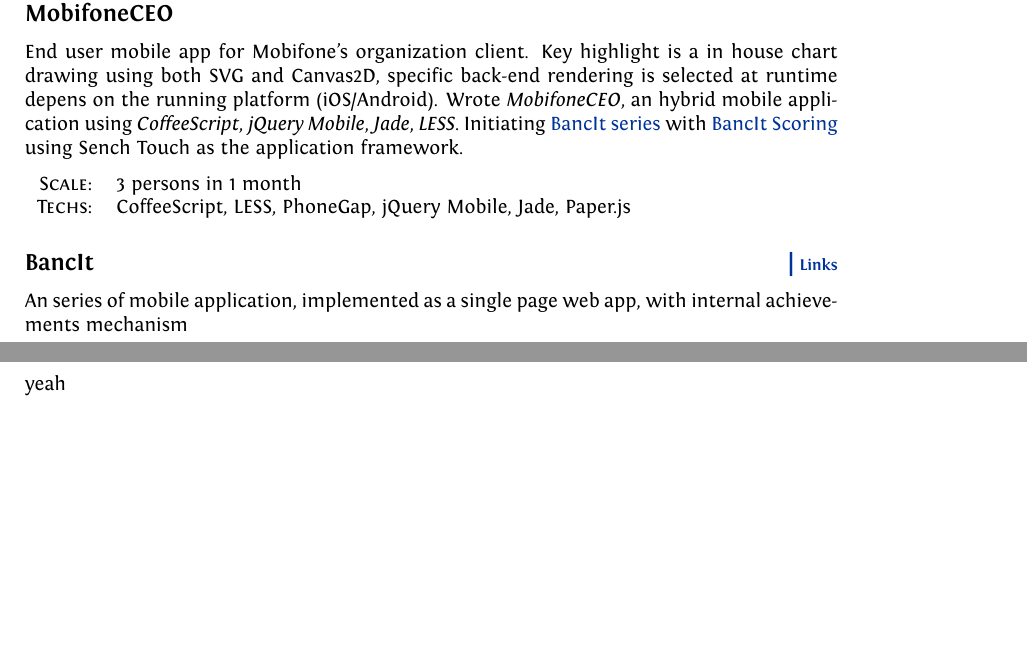
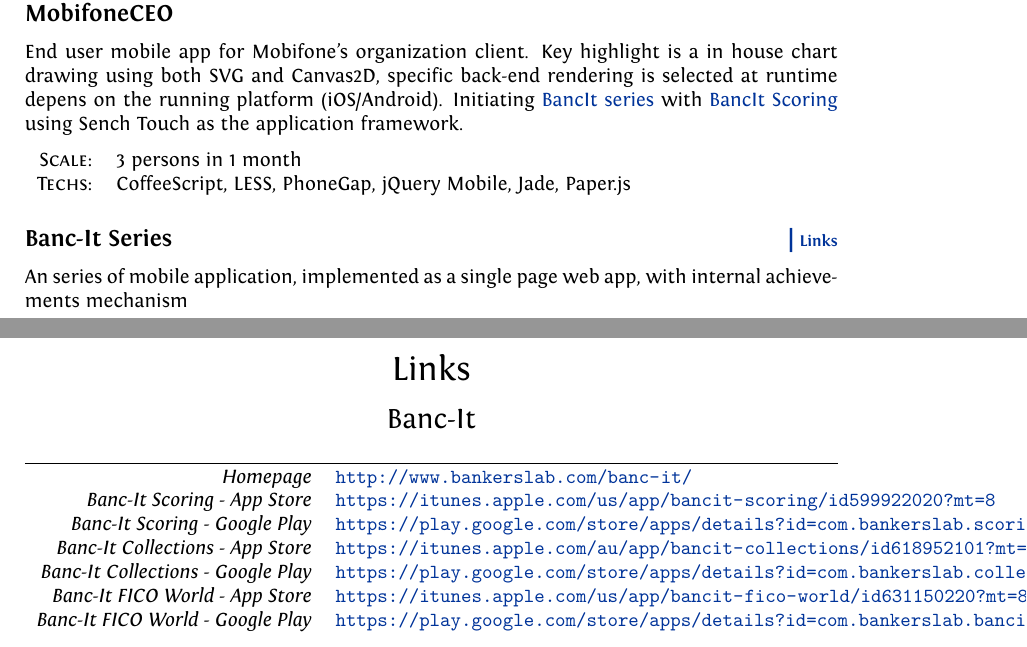
Before and after one commit to huylenq/cv, a LaTeX CV (cv.tex): two parts of pages 1 and 3 of 3, joined at a grey line, cut so that both start at the same text, the shorter picture padded with empty space. Compiled offline with XeLaTeX.

Commit message:
Add Links section

```diff
--- a/cv.tex
+++ b/cv.tex
@@ -105,14 +105,14 @@
 \subsection*{MobifoneCEO}
 
 End user mobile app for Mobifone's organization client. Key highlight is a in house chart drawing using both SVG and Canvas2D, specific back-end rendering is selected at runtime depens on the running platform (iOS/Android).
-Wrote \textit{MobifoneCEO}, an hybrid mobile application using \textit{CoffeeScript}, \textit{jQuery Mobile}, \textit{Jade}, \textit{LESS}. Initiating \href{http://bankerslab.com/banc-it/}{BancIt series} with \href{https://itunes.apple.com/us/app/bancit-scoring/id599922020?mt=8}{BancIt} \href{https://play.google.com/store/apps/details?id=com.bankerslab.scoring&hl=en}{Scoring} using Sench Touch as the application framework.
+ Initiating \href{http://bankerslab.com/banc-it/}{BancIt series} with \href{https://itunes.apple.com/us/app/bancit-scoring/id599922020?mt=8}{BancIt} \href{https://play.google.com/store/apps/details?id=com.bankerslab.scoring&hl=en}{Scoring} using Sench Touch as the application framework.
 
 \begin{tabular}{rl}
     \textsc{Scale:} & 3 persons in 1 month\\
     \textsc{Techs:} & CoffeeScript, LESS, PhoneGap, jQuery Mobile, Jade, Paper.js\\
 \end{tabular}
 
-\subsection*{BancIt \hfill \hyperlink{bancit-links}{ | \footnotesize Links}}
+\subsection*{Banc-It Series\hfill \hyperlink{bancit-links}{ | \footnotesize Links}}
 
 An series of mobile application, implemented as a single page web app, with internal achievements mechanism
 
@@ -177,7 +177,24 @@
 A (tiny) Clojure user group organizer.\\
 
 \newpage
-\hypertarget{test}{yeah}
+%\section{Miscellaneous}
+\par{\centering\LARGE{Links} \par}
+%\subsection{\hypertarget{bancit-links}{Banc-It}}
+\par{\centering\Large \hypertarget{bancit-links}{Banc-It}\par}
+\hrulefill\\
+\begin{tabular}{rl}
+    \textit{Homepage} & \url{http://www.bankerslab.com/banc-it/}\\
+    \textit{Banc-It Scoring - App Store} & \url{https://itunes.apple.com/us/app/bancit-scoring/id599922020?mt=8}\\
+    \textit{Banc-It Scoring - Google Play} & \url{https://play.google.com/store/apps/details?id=com.bankerslab.scoring\&hl=en}\\
+    \textit{Banc-It Collections - App Store} & \url{https://itunes.apple.com/au/app/bancit-collections/id618952101?mt=8}\\
+    \textit{Banc-It Collections - Google Play} & \url{https://play.google.com/store/apps/details?id=com.bankerslab.collections}\\
+    \textit{Banc-It FICO World - App Store} & \url{https://itunes.apple.com/us/app/bancit-fico-world/id631150220?mt=8}\\
+    \textit{Banc-It FICO World - Google Play} & \url{https://play.google.com/store/apps/details?id=com.bankerslab.bancitfico&hl=en}
+\end{tabular}
+%\par{\centering\Large \hypertarget{bancit-links}{Banc-It}\par}
+%\hrulefill\\
+%\begin{tabular}{rl}
+
 
 %\hypertarget{gmat}{\textsc{Gmat}\setmainfont{LMRoman10 Regular}\textregistered\setmainfont[SmallCapsFont=Fontin-SmallCaps]{Fontin-Regular}}
 
```
Also changed, not shown: cv.pdf, cv.tex (4 more changed lines).
